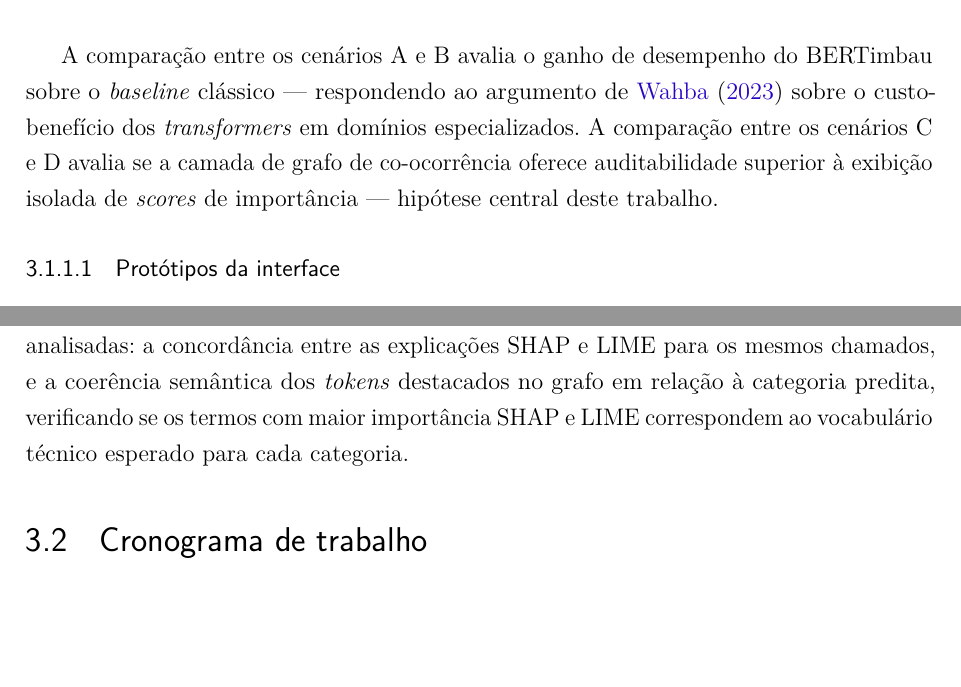
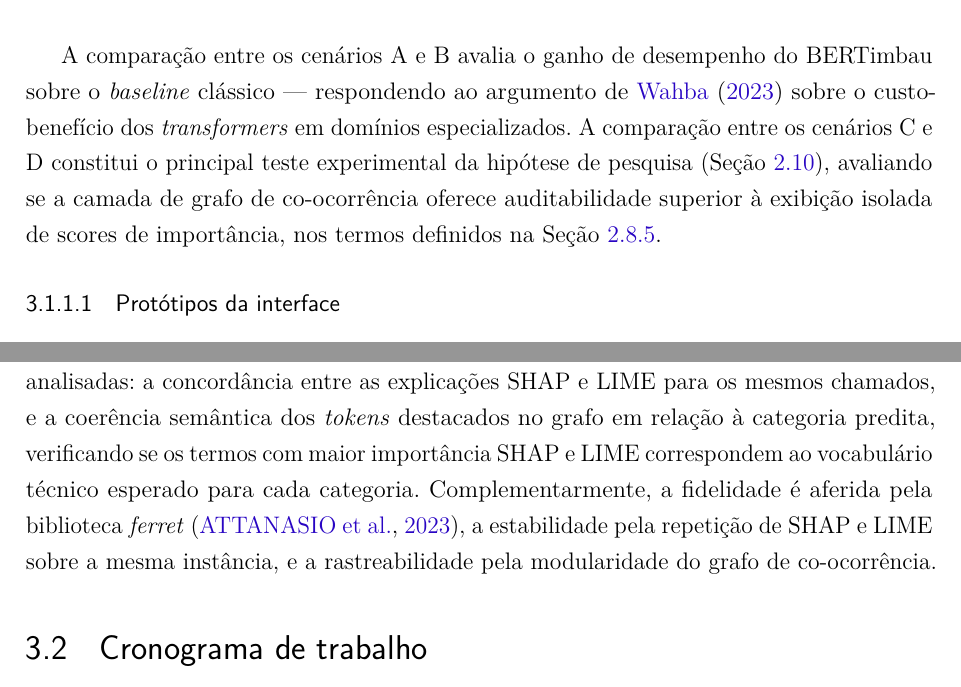
Before and after one commit to brunakin/TCC-2-Documento-Escrito, a LaTeX thesis (tcc2/tcc2.tex): two parts of pages 41 and 49 of 57, joined at a grey line, cut so that both start at the same text, the shorter picture padded with empty space. Compiled offline with pdfLaTeX.

Commit message:
Conecta critérios de validação às dimensões de auditabilidade

```diff
--- a/tcc2/tcc2.tex
+++ b/tcc2/tcc2.tex
@@ -1473,7 +1473,7 @@ D & BERTimbau & SHAP + LIME + grafo & Auditabilidade visual \\
 \legend{Fonte: Elaborado pelos autores (2026)}
 \end{table}
 
-A comparação entre os cenários A e B avalia o ganho de desempenho do BERTimbau sobre o \textit{baseline} clássico — respondendo ao argumento de \citeonline{wahba2023} sobre o custo-benefício dos \textit{transformers} em domínios especializados. A comparação entre os cenários C e D avalia se a camada de grafo de co-ocorrência oferece auditabilidade superior à exibição isolada de \textit{scores} de importância — hipótese central deste trabalho.
+A comparação entre os cenários A e B avalia o ganho de desempenho do BERTimbau sobre o \textit{baseline} clássico — respondendo ao argumento de \citeonline{wahba2023} sobre o custo-benefício dos \textit{transformers} em domínios especializados. A comparação entre os cenários C e D constitui o principal teste experimental da hipótese de pesquisa (Seção~\ref{sec:hipotese_pesquisa}), avaliando se a camada de grafo de co-ocorrência oferece auditabilidade superior à exibição isolada de scores de importância, nos termos definidos na Seção~\ref{subsec:auditabilidade}.
 
 \subsubsection{Protótipos da interface}
 
@@ -1717,8 +1717,11 @@ diferentes limiares de decisão e matriz de confusão para análise de erros sis
 A segunda perspectiva, \textbf{qualitativa}, avalia a utilidade das explicações geradas.
 Serão analisadas: a concordância entre as explicações SHAP e LIME para os mesmos chamados, e
 a coerência semântica dos \textit{tokens} destacados no grafo em relação à categoria predita,
-verificando se os termos com maior importância SHAP e LIME
-correspondem ao vocabulário técnico esperado para cada categoria.
+verificando se os termos com maior importância SHAP e LIME correspondem ao
+vocabulário técnico esperado para cada categoria. Complementarmente,
+a fidelidade é aferida pela biblioteca \textit{ferret} \cite{attanasio2023}, a estabilidade
+pela repetição de SHAP e LIME sobre a mesma instância, e a rastreabilidade pela modularidade do grafo de co-ocorrência.
+
 
 \section{Cronograma de trabalho}
 \label{sec:cronograma}
```
Also changed, not shown: tcc2/bibliografia.bib (+8 -0 lines).
